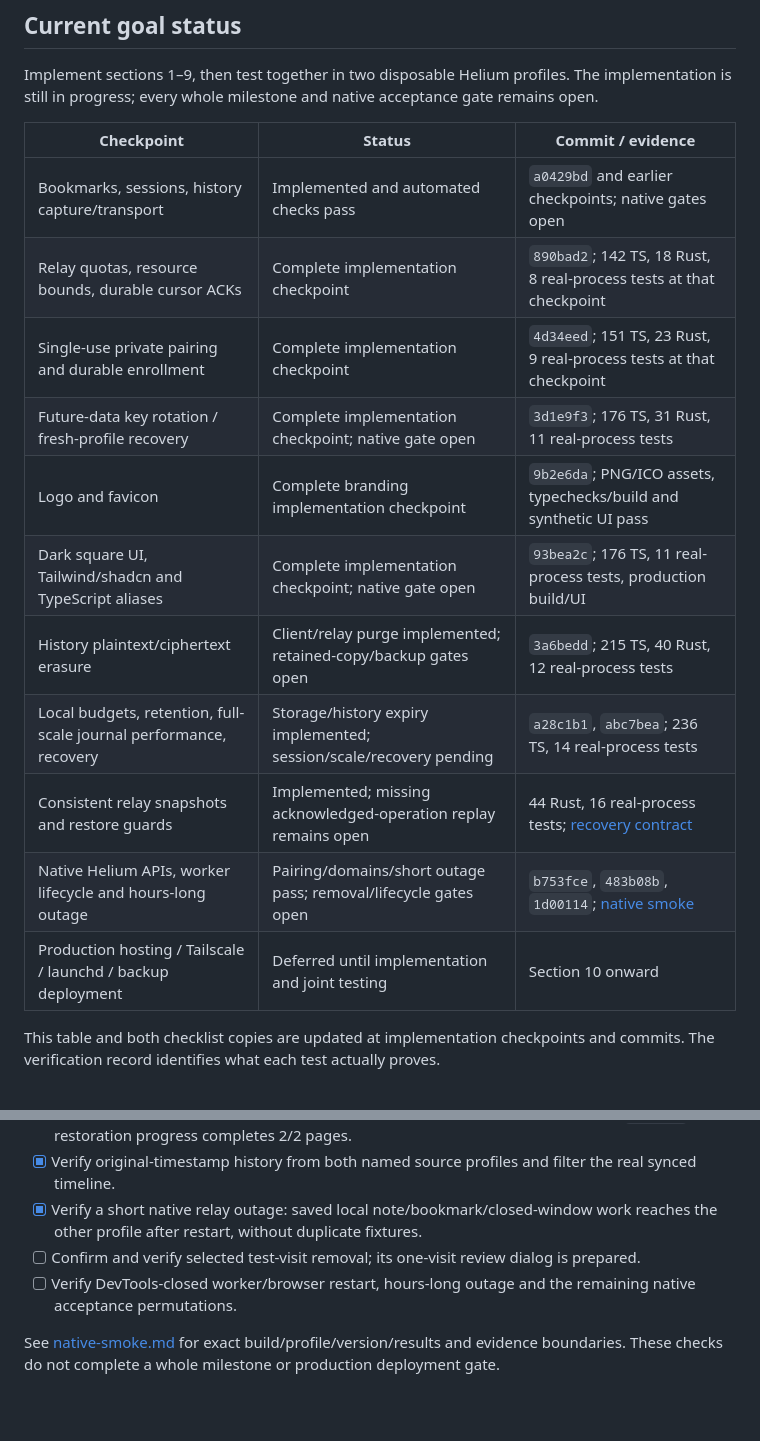
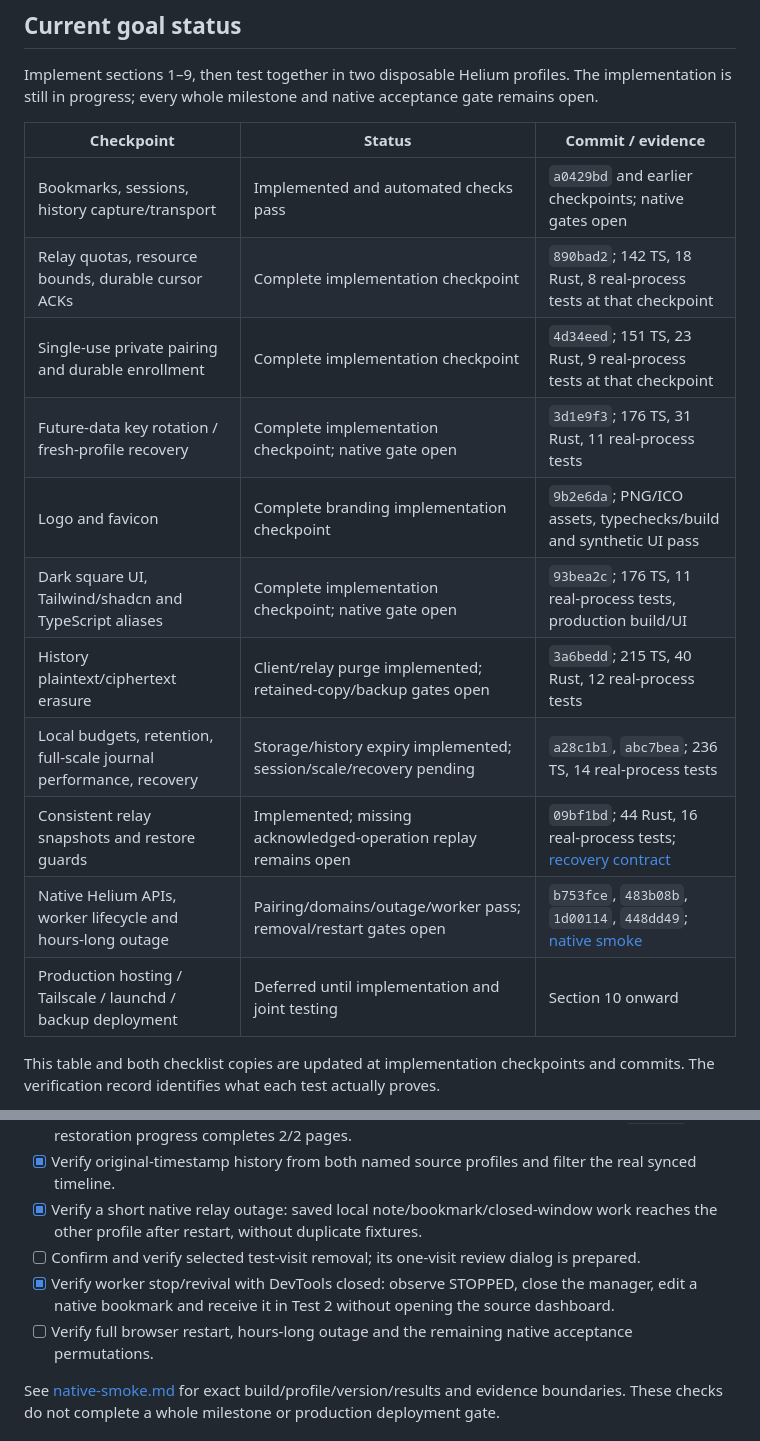
Before and after one commit to mikr13/helium-synk, a Markdown page: docs/plan.md, 2 parts joined by grey strips. Rendered like a GitHub page; blank space fills up the shorter version.

```diff
--- a/docs/plan.md
+++ b/docs/plan.md
@@ -8,19 +8,19 @@
 
 Implement sections 1–9, then test together in two disposable Helium profiles. The implementation is still in progress; every whole milestone and native acceptance gate remains open.
 
-| Checkpoint                                                         | Status                                                             | Commit / evidence                                                      |
-| ------------------------------------------------------------------ | ------------------------------------------------------------------ | ---------------------------------------------------------------------- |
-| Bookmarks, sessions, history capture/transport                     | Implemented and automated checks pass                              | `a0429bd` and earlier checkpoints; native gates open                   |
-| Relay quotas, resource bounds, durable cursor ACKs                 | Complete implementation checkpoint                                 | `890bad2`; 142 TS, 18 Rust, 8 real-process tests at that checkpoint    |
-| Single-use private pairing and durable enrollment                  | Complete implementation checkpoint                                 | `4d34eed`; 151 TS, 23 Rust, 9 real-process tests at that checkpoint    |
-| Future-data key rotation / fresh-profile recovery                  | Complete implementation checkpoint; native gate open               | `3d1e9f3`; 176 TS, 31 Rust, 11 real-process tests                      |
-| Logo and favicon                                                   | Complete branding implementation checkpoint                        | `9b2e6da`; PNG/ICO assets, typechecks/build and synthetic UI pass      |
-| Dark square UI, Tailwind/shadcn and TypeScript aliases             | Complete implementation checkpoint; native gate open               | `93bea2c`; 176 TS, 11 real-process tests, production build/UI          |
-| History plaintext/ciphertext erasure                               | Client/relay purge implemented; retained-copy/backup gates open    | `3a6bedd`; 215 TS, 40 Rust, 12 real-process tests                      |
-| Local budgets, retention, full-scale journal performance, recovery | Storage/history expiry implemented; session/scale/recovery pending | `a28c1b1`, `abc7bea`; 236 TS, 14 real-process tests                    |
-| Consistent relay snapshots and restore guards                      | Implemented; missing acknowledged-operation replay remains open    | 44 Rust, 16 real-process tests; [recovery contract](relay-recovery.md) |
-| Native Helium APIs, worker lifecycle and hours-long outage         | Pairing/domains/short outage pass; removal/lifecycle gates open    | `b753fce`, `483b08b`, `1d00114`; [native smoke](native-smoke.md)       |
-| Production hosting / Tailscale / launchd / backup deployment       | Deferred until implementation and joint testing                    | Section 10 onward                                                      |
+| Checkpoint                                                         | Status                                                             | Commit / evidence                                                                 |
+| ------------------------------------------------------------------ | ------------------------------------------------------------------ | --------------------------------------------------------------------------------- |
+| Bookmarks, sessions, history capture/transport                     | Implemented and automated checks pass                              | `a0429bd` and earlier checkpoints; native gates open                              |
+| Relay quotas, resource bounds, durable cursor ACKs                 | Complete implementation checkpoint                                 | `890bad2`; 142 TS, 18 Rust, 8 real-process tests at that checkpoint               |
+| Single-use private pairing and durable enrollment                  | Complete implementation checkpoint                                 | `4d34eed`; 151 TS, 23 Rust, 9 real-process tests at that checkpoint               |
+| Future-data key rotation / fresh-profile recovery                  | Complete implementation checkpoint; native gate open               | `3d1e9f3`; 176 TS, 31 Rust, 11 real-process tests                                 |
+| Logo and favicon                                                   | Complete branding implementation checkpoint                        | `9b2e6da`; PNG/ICO assets, typechecks/build and synthetic UI pass                 |
+| Dark square UI, Tailwind/shadcn and TypeScript aliases             | Complete implementation checkpoint; native gate open               | `93bea2c`; 176 TS, 11 real-process tests, production build/UI                     |
+| History plaintext/ciphertext erasure                               | Client/relay purge implemented; retained-copy/backup gates open    | `3a6bedd`; 215 TS, 40 Rust, 12 real-process tests                                 |
+| Local budgets, retention, full-scale journal performance, recovery | Storage/history expiry implemented; session/scale/recovery pending | `a28c1b1`, `abc7bea`; 236 TS, 14 real-process tests                               |
+| Consistent relay snapshots and restore guards                      | Implemented; missing acknowledged-operation replay remains open    | `09bf1bd`; 44 Rust, 16 real-process tests; [recovery contract](relay-recovery.md) |
+| Native Helium APIs, worker lifecycle and hours-long outage         | Pairing/domains/outage/worker pass; removal/restart gates open     | `b753fce`, `483b08b`, `1d00114`, `448dd49`; [native smoke](native-smoke.md)       |
+| Production hosting / Tailscale / launchd / backup deployment       | Deferred until implementation and joint testing                    | Section 10 onward                                                                 |
 
 This table and both checklist copies are updated at implementation checkpoints and commits. The verification record identifies what each test actually proves.
 
@@ -289,7 +289,8 @@ Installed Helium is 0.18.1.1. Empty directories and service readiness do not est
 - [x] Verify original-timestamp history from both named source profiles and filter the real synced timeline.
 - [x] Verify a short native relay outage: saved local note/bookmark/closed-window work reaches the other profile after restart, without duplicate fixtures.
 - [ ] Confirm and verify selected test-visit removal; its one-visit review dialog is prepared.
-- [ ] Verify DevTools-closed worker/browser restart, hours-long outage and the remaining native acceptance permutations.
+- [x] Verify worker stop/revival with DevTools closed: observe STOPPED, close the manager, edit a native bookmark and receive it in Test 2 without opening the source dashboard.
+- [ ] Verify full browser restart, hours-long outage and the remaining native acceptance permutations.
 
 See [native-smoke.md](native-smoke.md) for exact build/profile/version/results and evidence boundaries. These checks do not complete a whole milestone or production deployment gate.
 
```
Also changed, not shown: docs/native-smoke.md (+4 -1 lines), docs/progress.md (+8 -0 lines).
